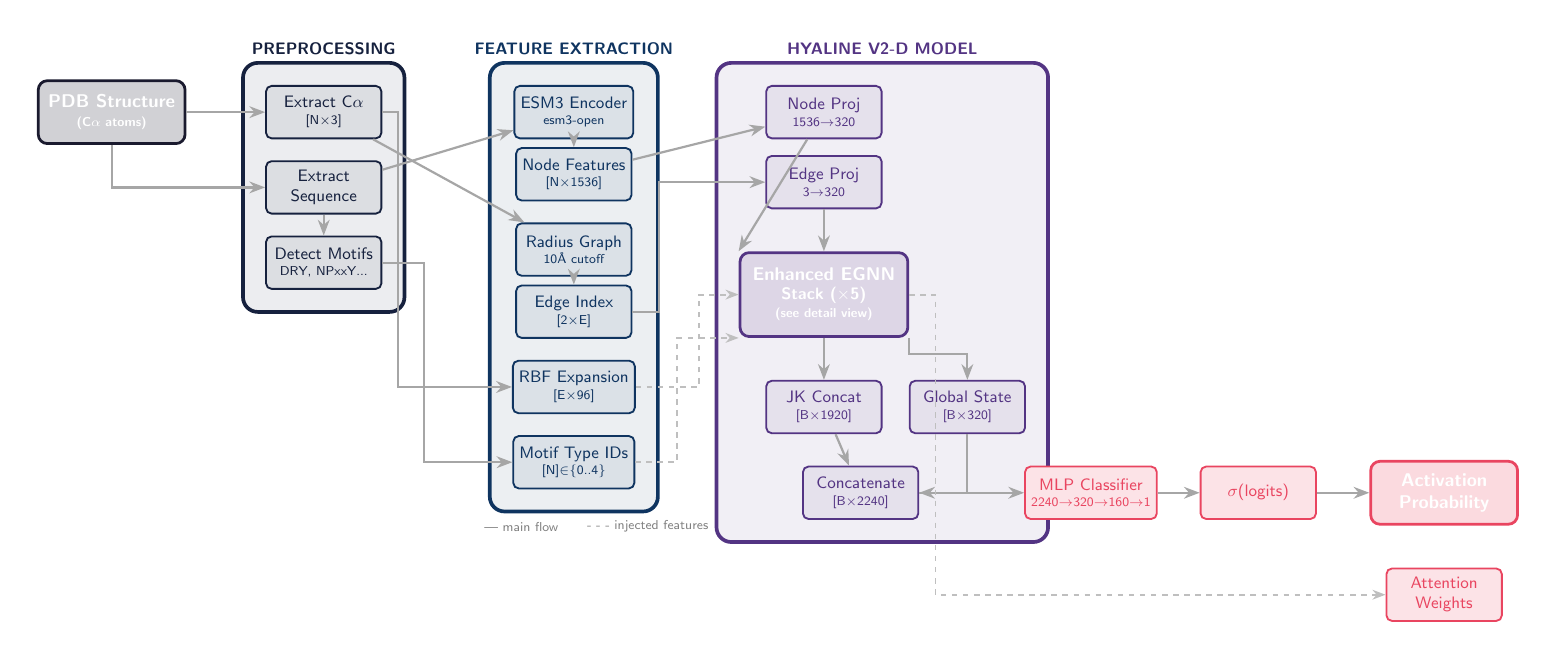
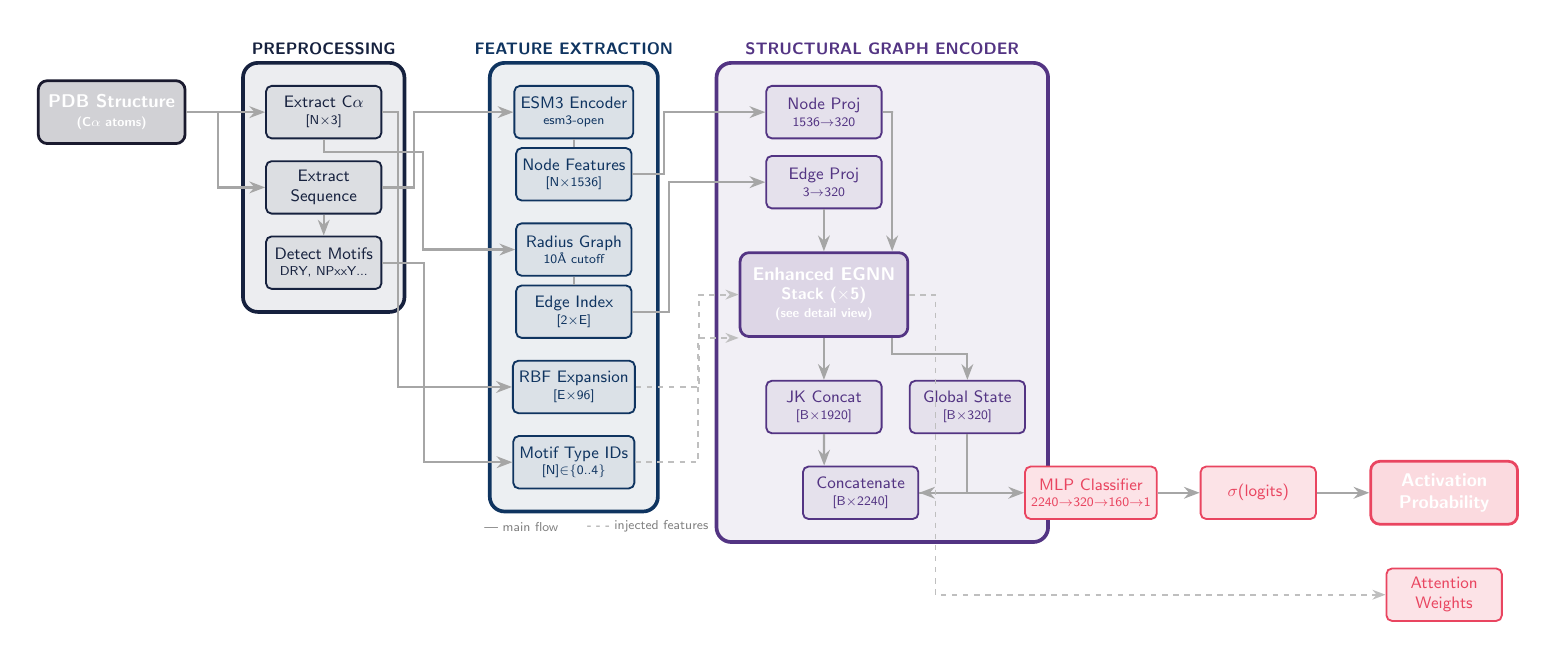
Before and after one commit to Psychohacker7/Paper, a LaTeX figure (global.tex): the whole page. Compiled offline with pdfLaTeX.

Commit message:
diagram global fix

```diff
--- a/global.tex
+++ b/global.tex
@@ -111,7 +111,7 @@
 
     % Model box
     \begin{scope}[on background layer]
-        \node[stage=modelCol, fit=(nodeproj)(edgeproj)(egnn)(jk)(globalst)(concat), label={[stagelabel=modelCol]above:HYALINE V2-D MODEL}] (modelbox) {};
+        \node[stage=modelCol, fit=(nodeproj)(edgeproj)(egnn)(jk)(globalst)(concat), label={[stagelabel=modelCol]above:STRUCTURAL GRAPH ENCODER}] (modelbox) {};
     \end{scope}
 
     % ==== HEAD & OUTPUT STAGE ====
@@ -125,34 +125,34 @@
 
     % Input -> Preprocessing
     \draw[arrow] (pdb) -- (coords);
-    \draw[arrow] (pdb) |- (seq);
+    \draw[arrow] (pdb.east) -- ++(0.6,0) |- (seq.west);
 
     % Preprocessing internal
     \draw[arrow] (seq) -- (motifdet);
 
     % Preprocessing -> Features
-    \draw[arrow] (coords) -- (graph);
+    \draw[arrow] (coords.south) -- ++(0,-0.25) -- ++(1.9,0) |- (graph.west);
     \draw[arrow] (coords.east) -- ++(0.3,0) |- (rbf.west);
-    \draw[arrow] (seq) -- (esm3);
+    \draw[arrow] (seq.east) -- ++(0.6,0) |- (esm3.west);
     \draw[arrow] (motifdet.east) -- ++(0.8,0) |- (motifemb.west);
 
     % Features internal
-    \draw[arrow] (esm3) -- (emb);
-    \draw[arrow] (graph) -- (edge);
+    \draw[-, line width=1.2pt, draw=gray!70] (esm3) -- (emb);
+    \draw[-, line width=1.2pt, draw=gray!70] (graph) -- (edge);
 
     % Features -> Model
-    \draw[arrow] (emb) -- (nodeproj);
-    \draw[arrow] (edge.east) -- ++(0.5,0) |- (edgeproj.west);
+    \draw[arrow] (emb.east) -- ++(0.6,0) |- (nodeproj.west);
+    \draw[arrow] (edge.east) -- ++(0.7,0) |- (edgeproj.west);
 
     % Model internal
-    \draw[arrow] (nodeproj) -- (egnn.north west);
+    \draw[arrow] (nodeproj.east) -- ++(0.2,0) -| ($(egnn.north west)!0.9!(egnn.north east)$);
     \draw[arrow] (edgeproj) -- (egnn.north);
     \draw[dashedarrow] (rbf.east) -- ++(1.2,0) |- (egnn.west);
-    \draw[dashedarrow] (motifemb.east) -- ++(0.8,0) |- (egnn.south west);
+    \draw[dashedarrow] (motifemb.east) -- ++(1.2,0) |- (egnn.south west);
 
     \draw[arrow] (egnn) -- (jk);
-    \draw[arrow] (egnn.south east) -- ++(0,-.3) -| (globalst.north);
-    \draw[arrow] (jk) -- (concat);
+    \draw[arrow] ($(egnn.south east)!0.1!(egnn.south west)$) -- ++(0,-0.3) -- ++(0.8,0) -| (globalst.north);
+    \draw[arrow] (jk.south) -- ($(concat.north west)!0.189!(concat.north east)$);
     \draw[arrow] (globalst) |- (concat);
 
     % Model -> Head -> Output
```
Also changed, not shown: hyaline_manuscript.tex (+2 -2 lines).
